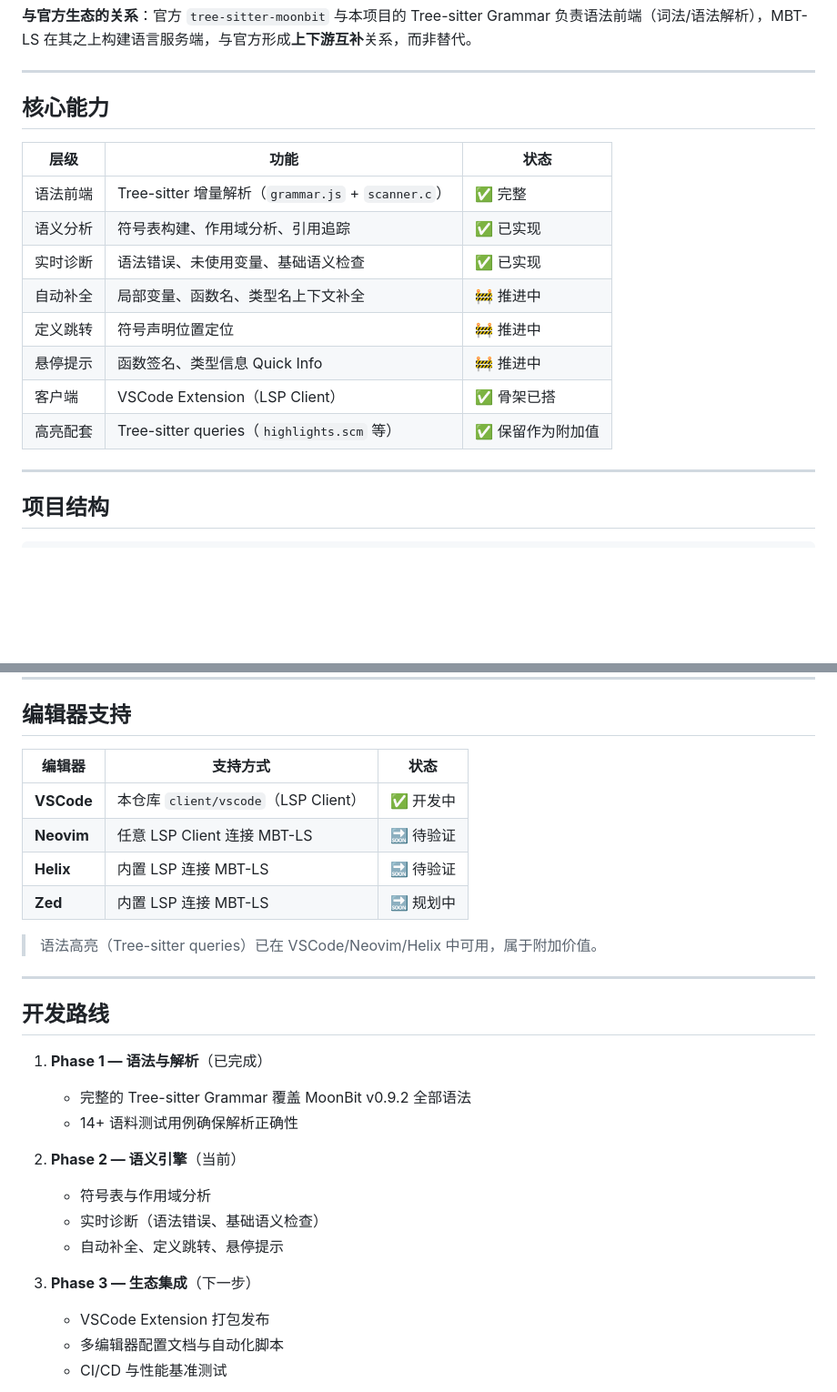
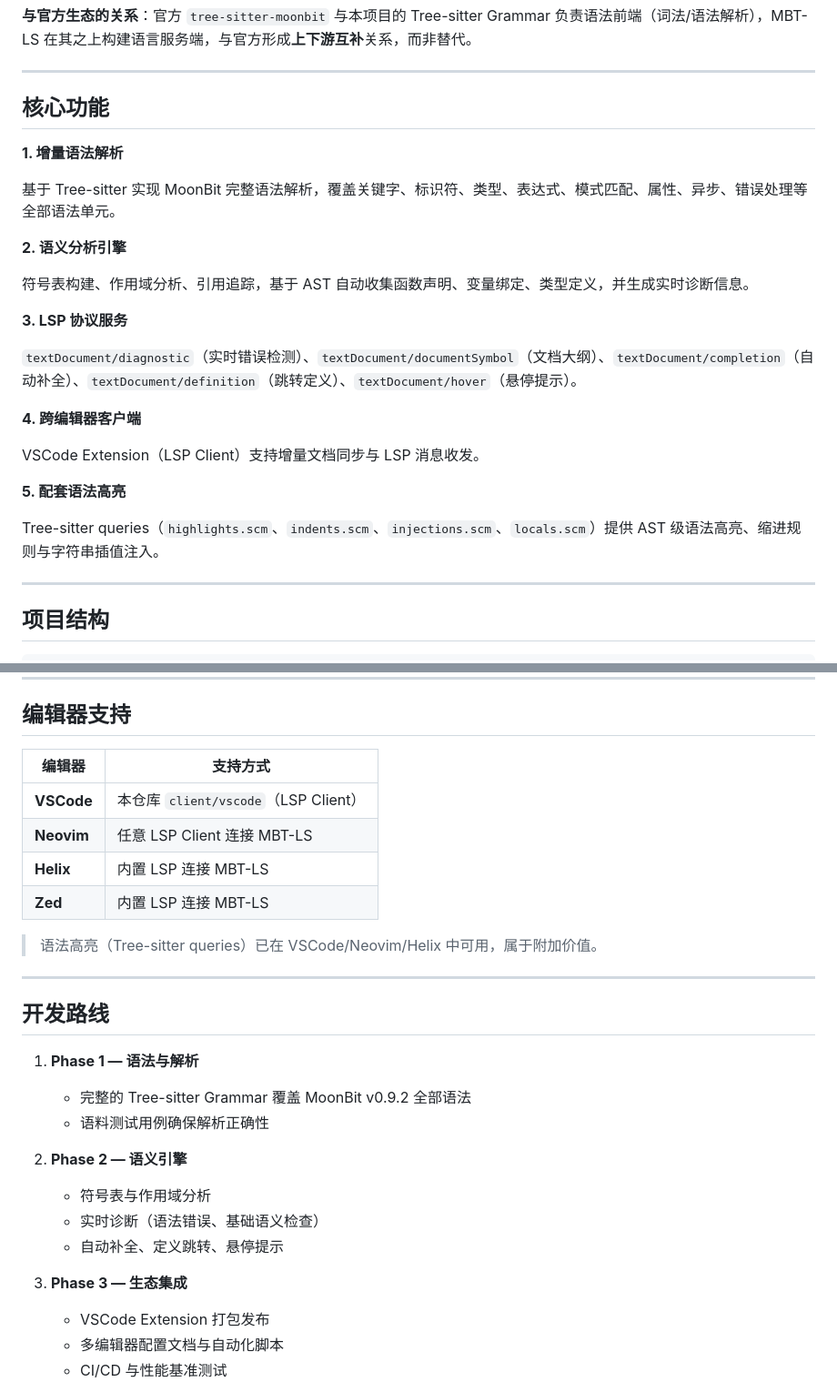
Before and after one commit to Tino-hue/moonmark, a Markdown page: README.md, 2 parts joined by grey strips. Shown at 91% size. Drawn GitHub-style; blank space fills up the shorter version.

Commit message:
docs: remove status labels from README, align with project positioning

```diff
--- a/README.md
+++ b/README.md
@@ -14,18 +14,27 @@ MoonBit Language Server（MBT-LS）是 MoonBit 生态中首个**开源、跨编
 
 ---
 
-## 核心能力
+## 核心功能
 
-| 层级 | 功能 | 状态 |
-|------|------|------|
-| 语法前端 | Tree-sitter 增量解析（`grammar.js` + `scanner.c`） | ✅ 完整 |
-| 语义分析 | 符号表构建、作用域分析、引用追踪 | ✅ 已实现 |
-| 实时诊断 | 语法错误、未使用变量、基础语义检查 | ✅ 已实现 |
-| 自动补全 | 局部变量、函数名、类型名上下文补全 | 🚧 推进中 |
-| 定义跳转 | 符号声明位置定位 | 🚧 推进中 |
-| 悬停提示 | 函数签名、类型信息 Quick Info | 🚧 推进中 |
-| 客户端 | VSCode Extension（LSP Client） | ✅ 骨架已搭 |
-| 高亮配套 | Tree-sitter queries（`highlights.scm` 等） | ✅ 保留作为附加值 |
+**1. 增量语法解析**
+
+基于 Tree-sitter 实现 MoonBit 完整语法解析，覆盖关键字、标识符、类型、表达式、模式匹配、属性、异步、错误处理等全部语法单元。
+
+**2. 语义分析引擎**
+
+符号表构建、作用域分析、引用追踪，基于 AST 自动收集函数声明、变量绑定、类型定义，并生成实时诊断信息。
+
+**3. LSP 协议服务**
+
+`textDocument/diagnostic`（实时错误检测）、`textDocument/documentSymbol`（文档大纲）、`textDocument/completion`（自动补全）、`textDocument/definition`（跳转定义）、`textDocument/hover`（悬停提示）。
+
+**4. 跨编辑器客户端**
+
+VSCode Extension（LSP Client）支持增量文档同步与 LSP 消息收发。
+
+**5. 配套语法高亮**
+
+Tree-sitter queries（`highlights.scm`、`indents.scm`、`injections.scm`、`locals.scm`）提供 AST 级语法高亮、缩进规则与字符串插值注入。
 
 ---
 
@@ -119,12 +128,12 @@ tree-sitter test
 
 ## 编辑器支持
 
-| 编辑器 | 支持方式 | 状态 |
-|--------|---------|------|
-| **VSCode** | 本仓库 `client/vscode`（LSP Client） | ✅ 开发中 |
-| **Neovim** | 任意 LSP Client 连接 MBT-LS | 🔜 待验证 |
-| **Helix** | 内置 LSP 连接 MBT-LS | 🔜 待验证 |
-| **Zed** | 内置 LSP 连接 MBT-LS | 🔜 规划中 |
+| 编辑器 | 支持方式 |
+|--------|---------|
+| **VSCode** | 本仓库 `client/vscode`（LSP Client） |
+| **Neovim** | 任意 LSP Client 连接 MBT-LS |
+| **Helix** | 内置 LSP 连接 MBT-LS |
+| **Zed** | 内置 LSP 连接 MBT-LS |
 
 > 语法高亮（Tree-sitter queries）已在 VSCode/Neovim/Helix 中可用，属于附加价值。
 
@@ -132,16 +141,16 @@ tree-sitter test
 
 ## 开发路线
 
-1. **Phase 1 — 语法与解析**（已完成）
+1. **Phase 1 — 语法与解析**
    - 完整的 Tree-sitter Grammar 覆盖 MoonBit v0.9.2 全部语法
-   - 14+ 语料测试用例确保解析正确性
+   - 语料测试用例确保解析正确性
 
-2. **Phase 2 — 语义引擎**（当前）
+2. **Phase 2 — 语义引擎**
    - 符号表与作用域分析
    - 实时诊断（语法错误、基础语义检查）
    - 自动补全、定义跳转、悬停提示
 
-3. **Phase 3 — 生态集成**（下一步）
+3. **Phase 3 — 生态集成**
    - VSCode Extension 打包发布
    - 多编辑器配置文档与自动化脚本
    - CI/CD 与性能基准测试
```
